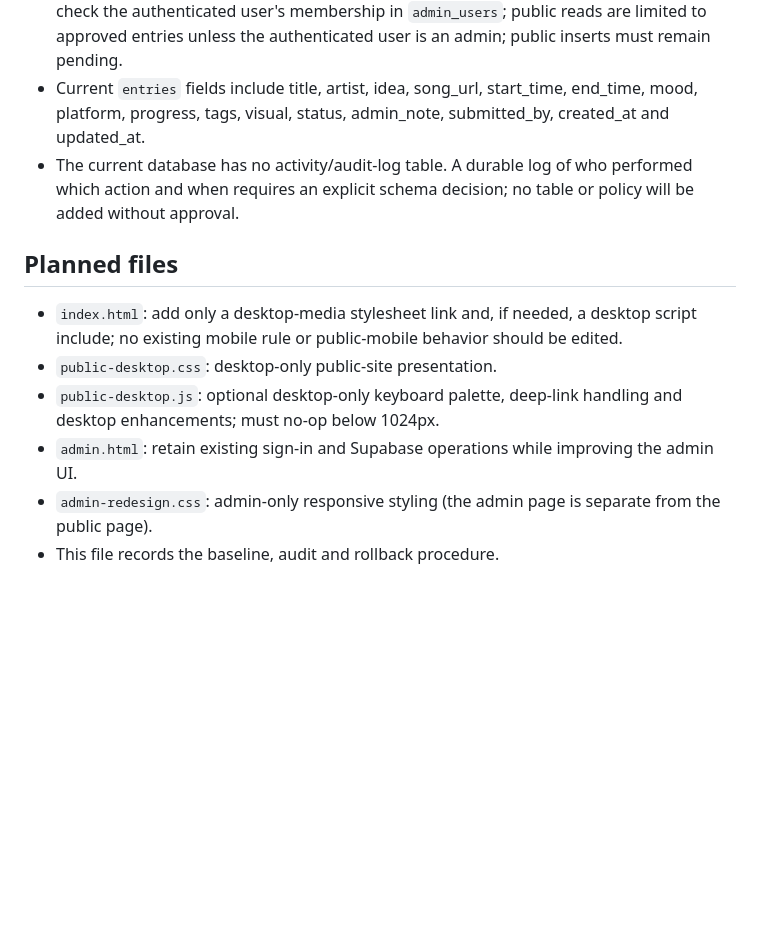
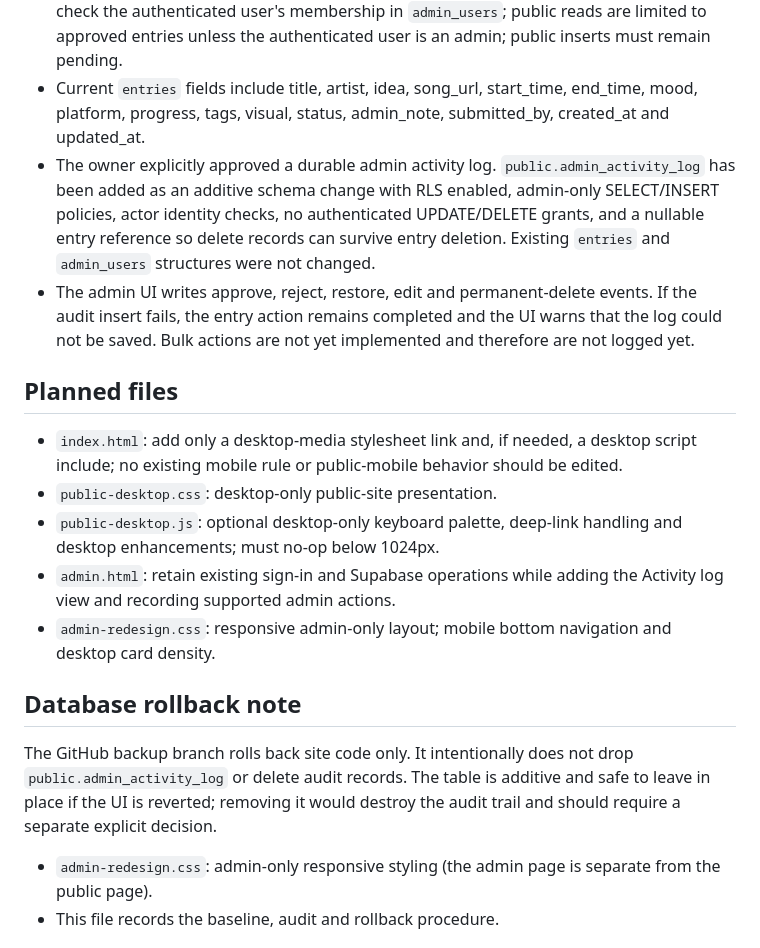
Before and after one commit to toxinhub/mnote, a Markdown page: REDESIGN-ROLLBACK.md, the part around the change. GitHub-like rendering; blank space fills up the shorter version.

Commit message:
Document approved audit schema and database rollback behavior

```diff
--- a/REDESIGN-ROLLBACK.md
+++ b/REDESIGN-ROLLBACK.md
@@ -25,14 +25,20 @@ To inspect the original version, open the backup branch in GitHub or browse the
 - Existing admin operations are reads, edits, status updates and permanent deletion on `public.entries`.
 - Supabase RLS is enabled on `entries` and `admin_users`. Admin update/delete policies check the authenticated user's membership in `admin_users`; public reads are limited to approved entries unless the authenticated user is an admin; public inserts must remain pending.
 - Current `entries` fields include title, artist, idea, song_url, start_time, end_time, mood, platform, progress, tags, visual, status, admin_note, submitted_by, created_at and updated_at.
-- The current database has no activity/audit-log table. A durable log of who performed which action and when requires an explicit schema decision; no table or policy will be added without approval.
+- The owner explicitly approved a durable admin activity log. `public.admin_activity_log` has been added as an additive schema change with RLS enabled, admin-only SELECT/INSERT policies, actor identity checks, no authenticated UPDATE/DELETE grants, and a nullable entry reference so delete records can survive entry deletion. Existing `entries` and `admin_users` structures were not changed.
+- The admin UI writes approve, reject, restore, edit and permanent-delete events. If the audit insert fails, the entry action remains completed and the UI warns that the log could not be saved. Bulk actions are not yet implemented and therefore are not logged yet.
 
 ## Planned files
 
 - `index.html`: add only a desktop-media stylesheet link and, if needed, a desktop script include; no existing mobile rule or public-mobile behavior should be edited.
 - `public-desktop.css`: desktop-only public-site presentation.
 - `public-desktop.js`: optional desktop-only keyboard palette, deep-link handling and desktop enhancements; must no-op below 1024px.
-- `admin.html`: retain existing sign-in and Supabase operations while improving the admin UI.
+- `admin.html`: retain existing sign-in and Supabase operations while adding the Activity log view and recording supported admin actions.
+- `admin-redesign.css`: responsive admin-only layout; mobile bottom navigation and desktop card density.
+
+## Database rollback note
+
+The GitHub backup branch rolls back site code only. It intentionally does not drop `public.admin_activity_log` or delete audit records. The table is additive and safe to leave in place if the UI is reverted; removing it would destroy the audit trail and should require a separate explicit decision.
 - `admin-redesign.css`: admin-only responsive styling (the admin page is separate from the public page).
 - This file records the baseline, audit and rollback procedure.
 
```
